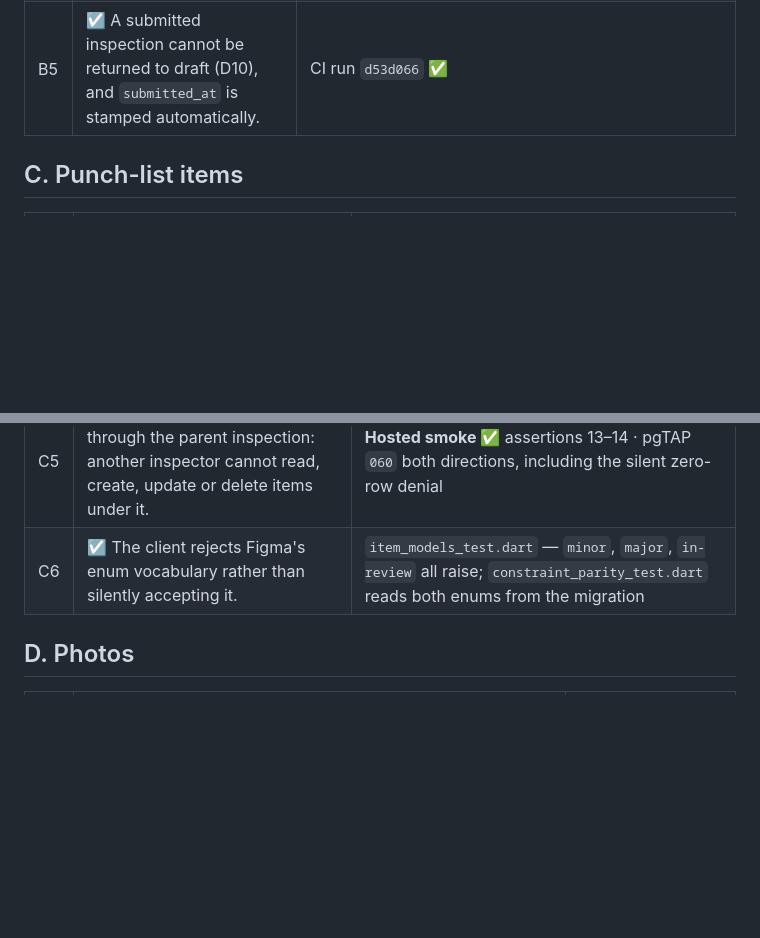
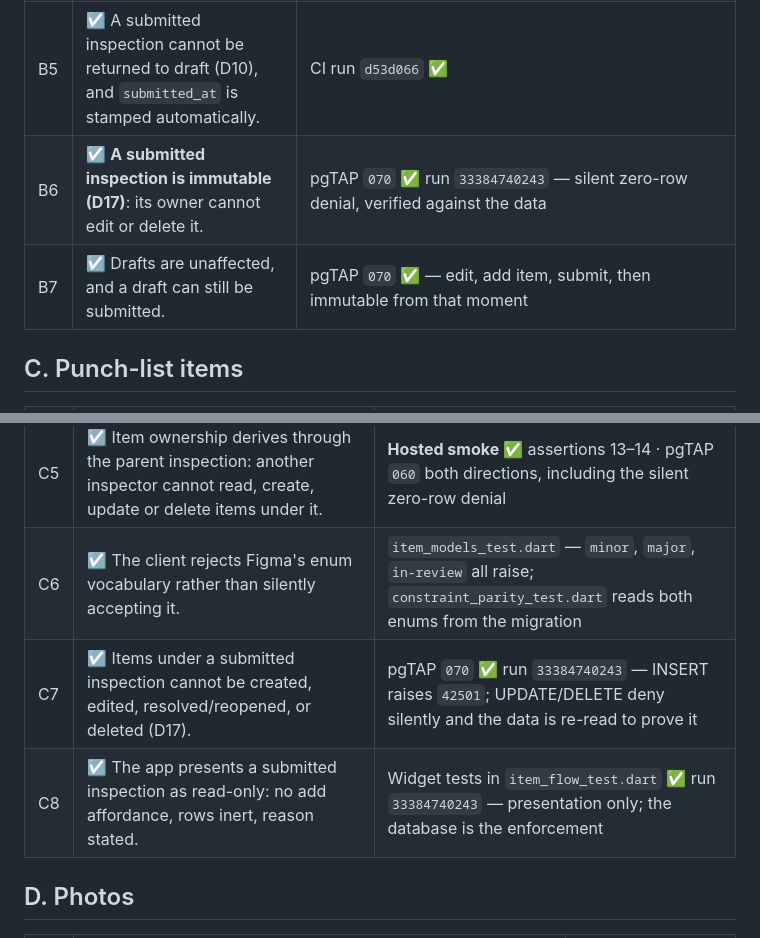
Before and after one commit to huyupwork-hub/upwork-system, a Markdown page: docs/ACCEPTANCE.md, 2 parts joined by grey strips. Rendered like a GitHub page; blank space fills up the shorter version.

```diff
--- a/docs/ACCEPTANCE.md
+++ b/docs/ACCEPTANCE.md
@@ -31,6 +31,8 @@ Status key: ☐ not started · ◐ in progress · ☑ met with evidence
 | B3 | ☐ An inspector can edit and delete their own inspection. | Flutter test |
 | B4 | ☑ Deleting an inspection cascades to its items and photo rows. | CI run `d53d066` ✅ |
 | B5 | ☑ A submitted inspection cannot be returned to draft (D10), and `submitted_at` is stamped automatically. | CI run `d53d066` ✅ |
+| B6 | ☑ **A submitted inspection is immutable (D17)**: its owner cannot edit or delete it. | pgTAP `070` ✅ run `33384740243` — silent zero-row denial, verified against the data |
+| B7 | ☑ Drafts are unaffected, and a draft can still be submitted. | pgTAP `070` ✅ — edit, add item, submit, then immutable from that moment |
 
 ## C. Punch-list items
 
@@ -42,6 +44,8 @@ Status key: ☐ not started · ◐ in progress · ☑ met with evidence
 | C4 | ☑ An item can be resolved **and reopened** — the transition is not one-way. | **Hosted smoke ✅ run `33375863716`** assertion 12 · pgTAP `060` |
 | C5 | ☑ Item ownership derives through the parent inspection: another inspector cannot read, create, update or delete items under it. | **Hosted smoke ✅** assertions 13–14 · pgTAP `060` both directions, including the silent zero-row denial |
 | C6 | ☑ The client rejects Figma's enum vocabulary rather than silently accepting it. | `item_models_test.dart` — `minor`, `major`, `in-review` all raise; `constraint_parity_test.dart` reads both enums from the migration |
+| C7 | ☑ Items under a submitted inspection cannot be created, edited, resolved/reopened, or deleted (D17). | pgTAP `070` ✅ run `33384740243` — INSERT raises `42501`; UPDATE/DELETE deny silently and the data is re-read to prove it |
+| C8 | ☑ The app presents a submitted inspection as read-only: no add affordance, rows inert, reason stated. | Widget tests in `item_flow_test.dart` ✅ run `33384740243` — presentation only; the database is the enforcement |
 
 ## D. Photos
 
```
Also changed, not shown: other parts of docs/ACCEPTANCE.md (+46 -0 lines).
